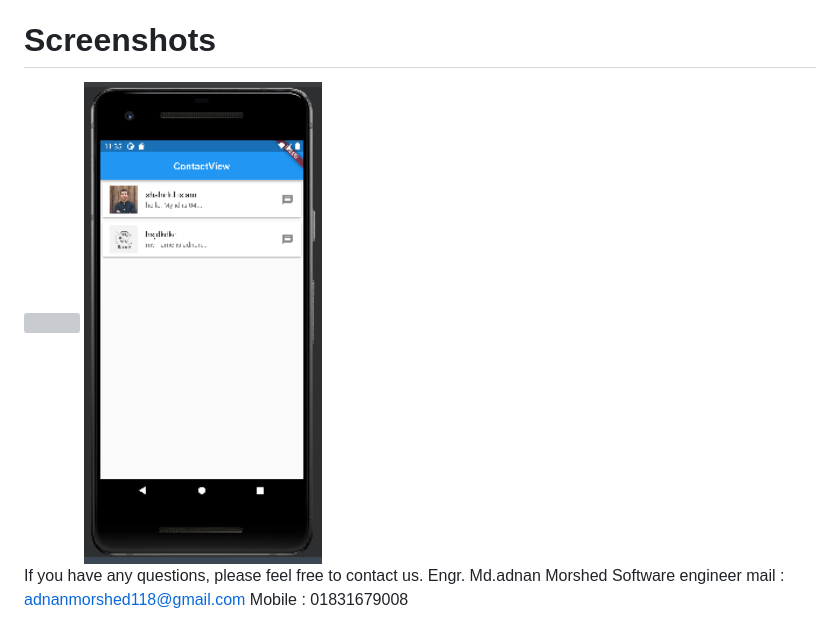
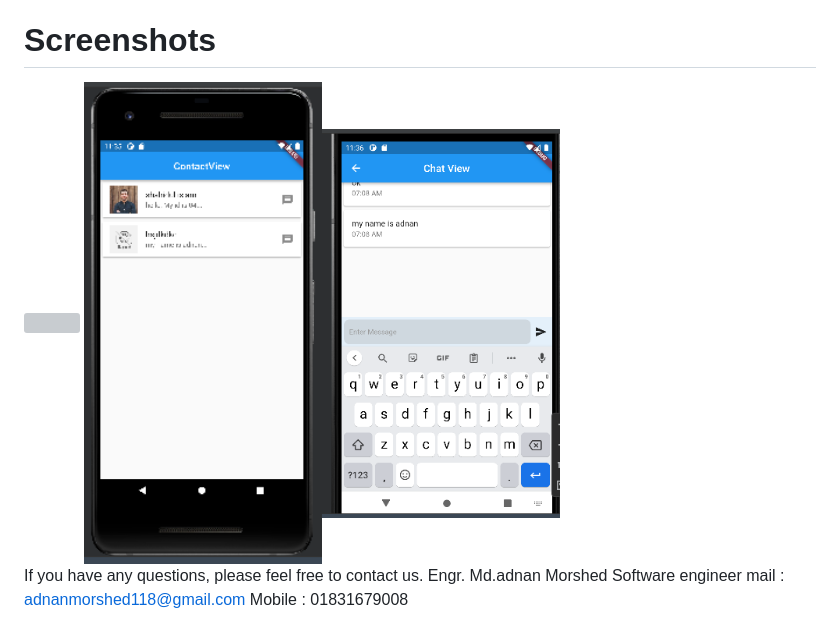
Before and after one commit to MdAdnanMorshed/Contact_chatBox, a Markdown page: README.md, the part around the change. Rendered like a GitHub page; pictures changed too: assets/screens/chat1.PNG (added); grey boxes are pictures that could not be loaded.

Commit message:
read me image added more

```diff
--- a/README.md
+++ b/README.md
@@ -26,7 +26,7 @@ A few resources to get :
 
 # Screenshots
 <img src="assets/logo.PNG" width="30%">
-<img src="assets/screens/message_history.PNG" width="30%">
+<img src="assets/screens/message_history.PNG" width="30%"><img src="assets/screens/chat1.PNG" width="30%">
 
 If you have any questions, please feel free to contact us.
 Engr. Md.adnan Morshed
```
